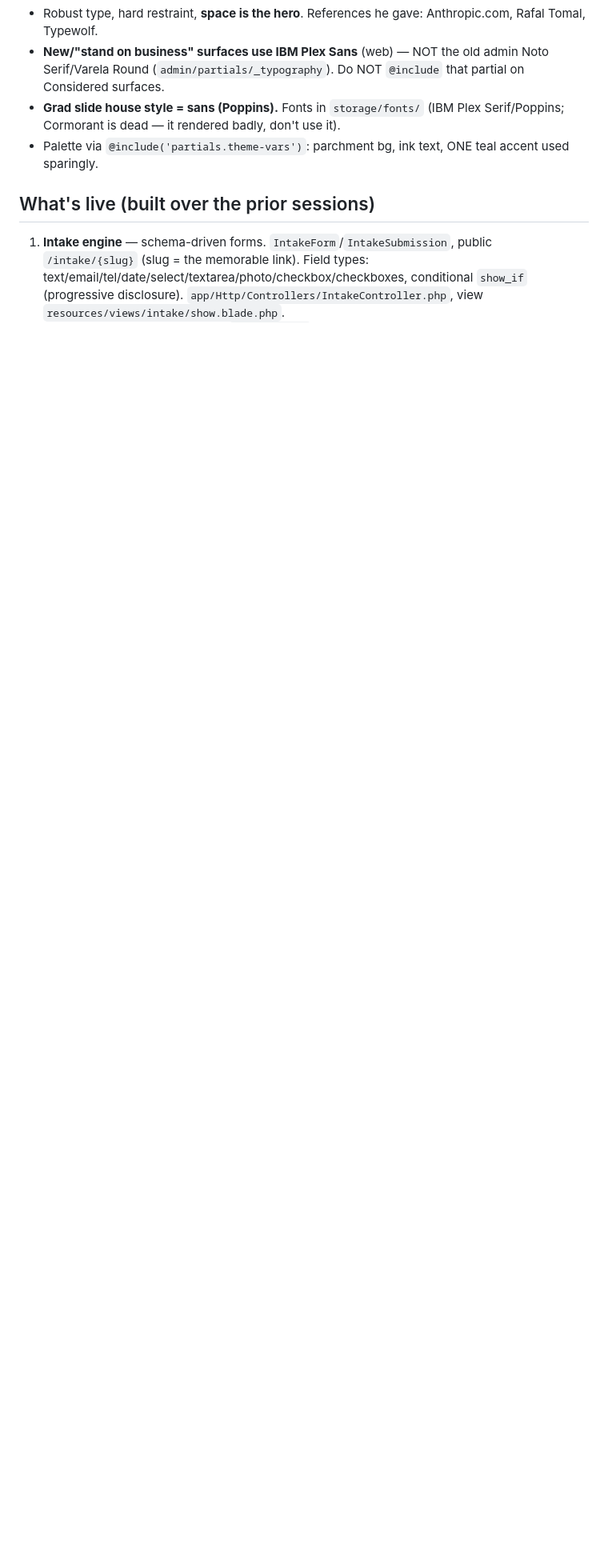
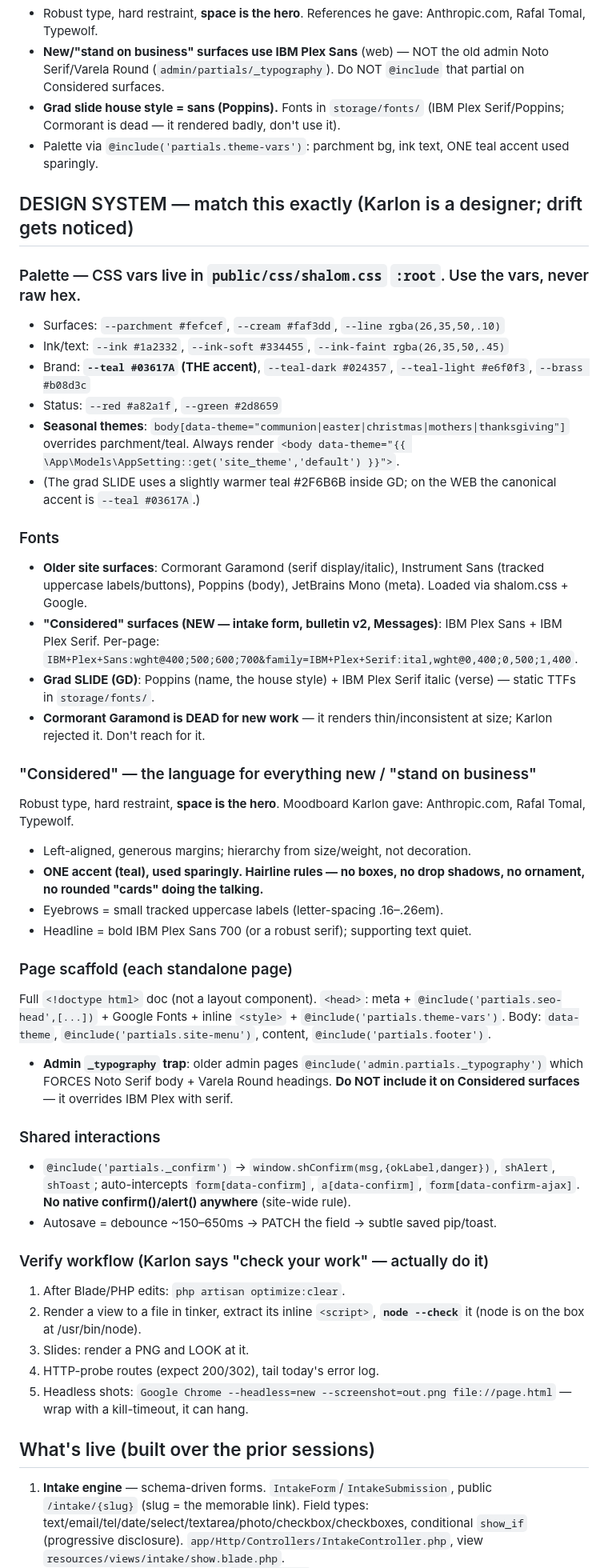
Before and after one commit to c-well/shally, a Markdown page: docs/HANDOFF.md, the part around one of its changes. Shown at 80% size. Rendered like a GitHub page; blank space fills up the shorter version.

Commit message:
Handoff: full design system + complete games/kids spec for parallel Claude

```diff
--- a/docs/HANDOFF.md
+++ b/docs/HANDOFF.md
@@ -15,6 +16,44 @@
 - **New/"stand on business" surfaces use IBM Plex Sans** (web) — NOT the old admin Noto Serif/Varela Round (`admin/partials/_typography`). Do NOT `@include` that partial on Considered surfaces.
 - **Grad slide house style = sans (Poppins).** Fonts in `storage/fonts/` (IBM Plex Serif/Poppins; Cormorant is dead — it rendered badly, don't use it).
 - Palette via `@include('partials.theme-vars')`: parchment bg, ink text, ONE teal accent used sparingly.
+
+## DESIGN SYSTEM — match this exactly (Karlon is a designer; drift gets noticed)
+
+### Palette — CSS vars live in `public/css/shalom.css` `:root`. Use the vars, never raw hex.
+- Surfaces: `--parchment #fefcef`, `--cream #faf3dd`, `--line rgba(26,35,50,.10)`
+- Ink/text: `--ink #1a2332`, `--ink-soft #334455`, `--ink-faint rgba(26,35,50,.45)`
+- Brand: **`--teal #03617A` (THE accent)**, `--teal-dark #024357`, `--teal-light #e6f0f3`, `--brass #b08d3c`
+- Status: `--red #a82a1f`, `--green #2d8659`
+- **Seasonal themes**: `body[data-theme="communion|easter|christmas|mothers|thanksgiving"]` overrides parchment/teal. Always render `<body data-theme="{{ \App\Models\AppSetting::get('site_theme','default') }}">`.
+- (The grad SLIDE uses a slightly warmer teal #2F6B6B inside GD; on the WEB the canonical accent is `--teal #03617A`.)
+
+### Fonts
+- **Older site surfaces**: Cormorant Garamond (serif display/italic), Instrument Sans (tracked uppercase labels/buttons), Poppins (body), JetBrains Mono (meta). Loaded via shalom.css + Google.
+- **"Considered" surfaces (NEW — intake form, bulletin v2, Messages)**: IBM Plex Sans + IBM Plex Serif. Per-page: `IBM+Plex+Sans:wght@400;500;600;700&family=IBM+Plex+Serif:ital,wght@0,400;0,500;1,400`.
+- **Grad SLIDE (GD)**: Poppins (name, the house style) + IBM Plex Serif italic (verse) — static TTFs in `storage/fonts/`.
+- **Cormorant Garamond is DEAD for new work** — it renders thin/inconsistent at size; Karlon rejected it. Don't reach for it.
+
+### "Considered" — the language for everything new / "stand on business"
+Robust type, hard restraint, **space is the hero**. Moodboard Karlon gave: Anthropic.com, Rafal Tomal, Typewolf.
+- Left-aligned, generous margins; hierarchy from size/weight, not decoration.
+- **ONE accent (teal), used sparingly. Hairline rules — no boxes, no drop shadows, no ornament, no rounded "cards" doing the talking.**
+- Eyebrows = small tracked uppercase labels (letter-spacing .16–.26em).
+- Headline = bold IBM Plex Sans 700 (or a robust serif); supporting text quiet.
+
+### Page scaffold (each standalone page)
+Full `<!doctype html>` doc (not a layout component). `<head>`: meta + `@include('partials.seo-head',[...])` + Google Fonts + inline `<style>` + `@include('partials.theme-vars')`. Body: `data-theme`, `@include('partials.site-menu')`, content, `@include('partials.footer')`.
+- **Admin `_typography` trap**: older admin pages `@include('admin.partials._typography')` which FORCES Noto Serif body + Varela Round headings. **Do NOT include it on Considered surfaces** — it overrides IBM Plex with serif.
+
+### Shared interactions
+- `@include('partials._confirm')` → `window.shConfirm(msg,{okLabel,danger})`, `shAlert`, `shToast`; auto-intercepts `form[data-confirm]`, `a[data-confirm]`, `form[data-confirm-ajax]`. **No native confirm()/alert() anywhere** (site-wide rule).
+- Autosave = debounce ~150–650ms → PATCH the field → subtle saved pip/toast.
+
+### Verify workflow (Karlon says "check your work" — actually do it)
+1. After Blade/PHP edits: `php artisan optimize:clear`.
+2. Render a view to a file in tinker, extract its inline `<script>`, **`node --check`** it (node is on the box at /usr/bin/node).
+3. Slides: render a PNG and LOOK at it.
+4. HTTP-probe routes (expect 200/302), tail today's error log.
+5. Headless shots: `Google Chrome --headless=new --screenshot=out.png file://page.html` — wrap with a kill-timeout, it can hang.
 
 ## What's live (built over the prior sessions)
 1. **Intake engine** — schema-driven forms. `IntakeForm`/`IntakeSubmission`, public `/intake/{slug}` (slug = the memorable link). Field types: text/email/tel/date/select/textarea/photo/checkbox/checkboxes, conditional `show_if` (progressive disclosure). `app/Http/Controllers/IntakeController.php`, view `resources/views/intake/show.blade.php`.
```
Also changed, not shown: other parts of docs/HANDOFF.md (+24 -5 lines), docs/CHANGELOG.md (+4 -0 lines).
